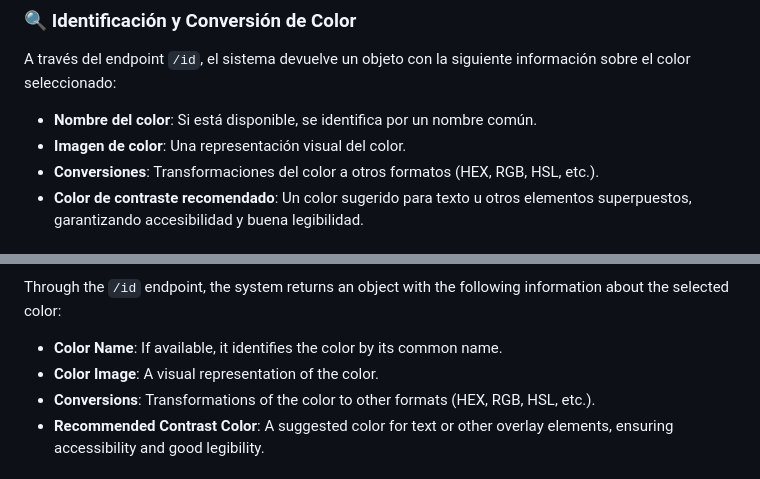
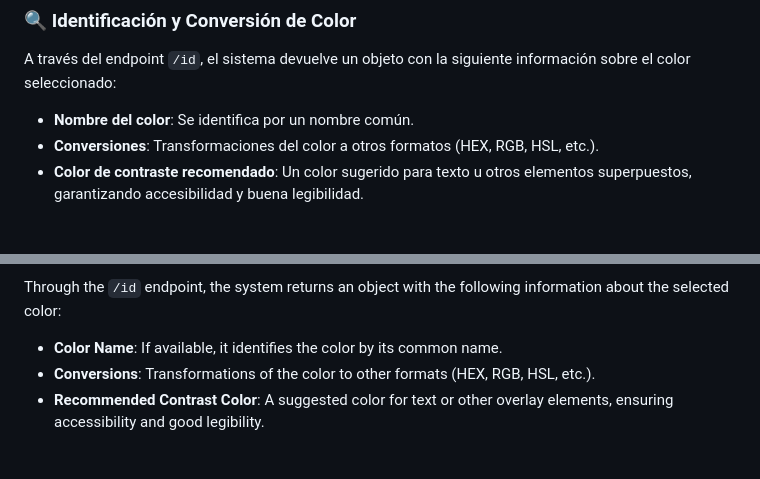
Before and after one commit to inesuribeb/IndividualAPI, a Markdown page: README.md, 2 parts joined by grey strips. Drawn GitHub-style.

```diff
--- a/README.md
+++ b/README.md
@@ -14,8 +14,7 @@ Los usuarios pueden elegir un color a partir de dos opciones:
 
 ### 🔍 Identificación y Conversión de Color
 A través del endpoint `/id`, el sistema devuelve un objeto con la siguiente información sobre el color seleccionado:
-- **Nombre del color**: Si está disponible, se identifica por un nombre común.
-- **Imagen de color**: Una representación visual del color.
+- **Nombre del color**: Se identifica por un nombre común.
 - **Conversiones**: Transformaciones del color a otros formatos (HEX, RGB, HSL, etc.).
 - **Color de contraste recomendado**: Un color sugerido para texto u otros elementos superpuestos, garantizando accesibilidad y buena legibilidad.
 
@@ -94,7 +93,6 @@ Users can choose a color in two ways:
 ### 🔍 Color Identification and Conversion
 Through the `/id` endpoint, the system returns an object with the following information about the selected color:
 - **Color Name**: If available, it identifies the color by its common name.
-- **Color Image**: A visual representation of the color.
 - **Conversions**: Transformations of the color to other formats (HEX, RGB, HSL, etc.).
 - **Recommended Contrast Color**: A suggested color for text or other overlay elements, ensuring accessibility and good legibility.
 
```
